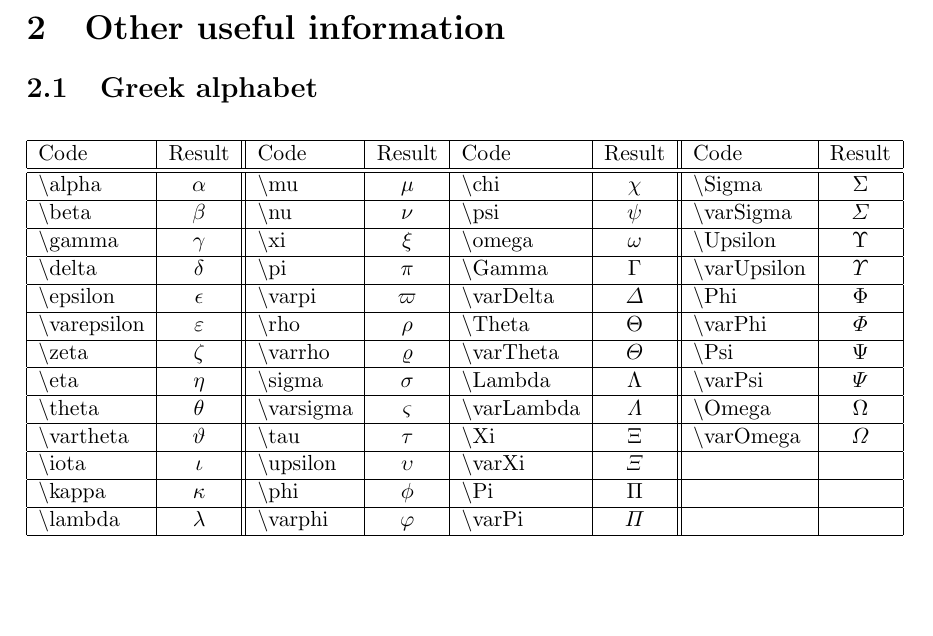
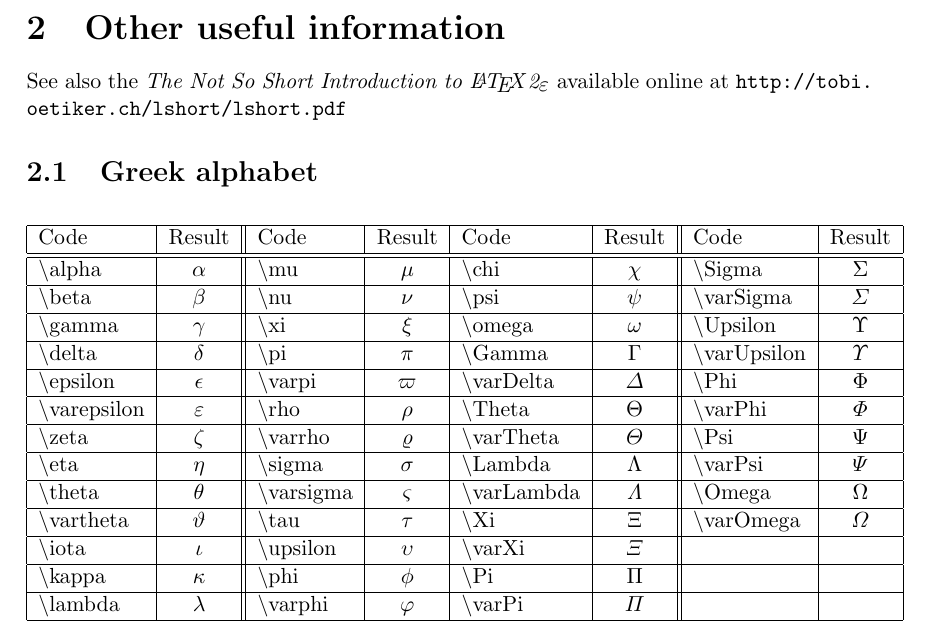
Before and after one commit to nbigaouette/latextemplate, a LaTeX document (latex_template.tex, which reads chapter2.tex): part of page 8 of 8, cut so that both start at the same text, the shorter picture padded with empty space. Compiled offline with LaTeX, dvips and Ghostscript.

Commit message:
Added link to The Not So Short Introduction to Latex.

```diff
--- a/chapter2.tex
+++ b/chapter2.tex
@@ -1,5 +1,7 @@
 \newpage
 \section{Other useful information}
+
+See also the \textit{The Not So Short Introduction to \LaTeXe} available online at \url{http://tobi.oetiker.ch/lshort/lshort.pdf}
 
 \subsection{Greek alphabet}
 
```
